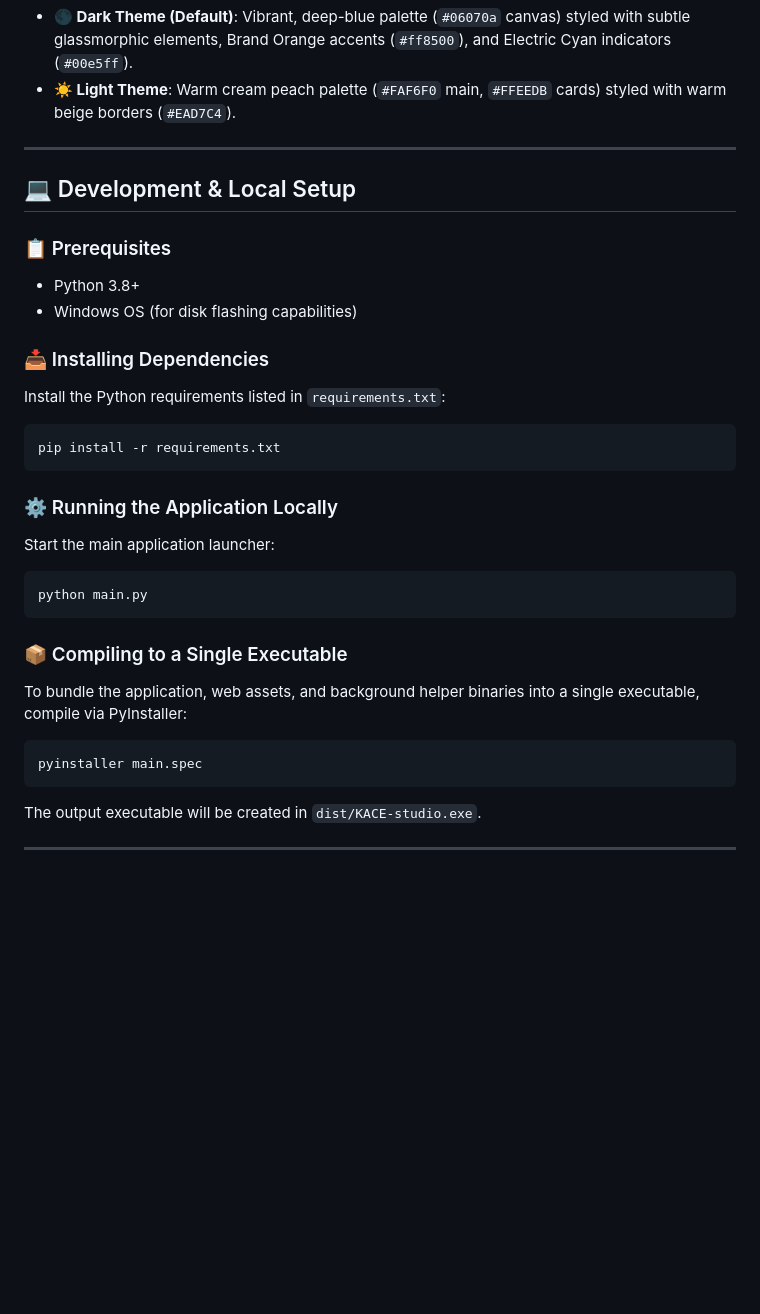
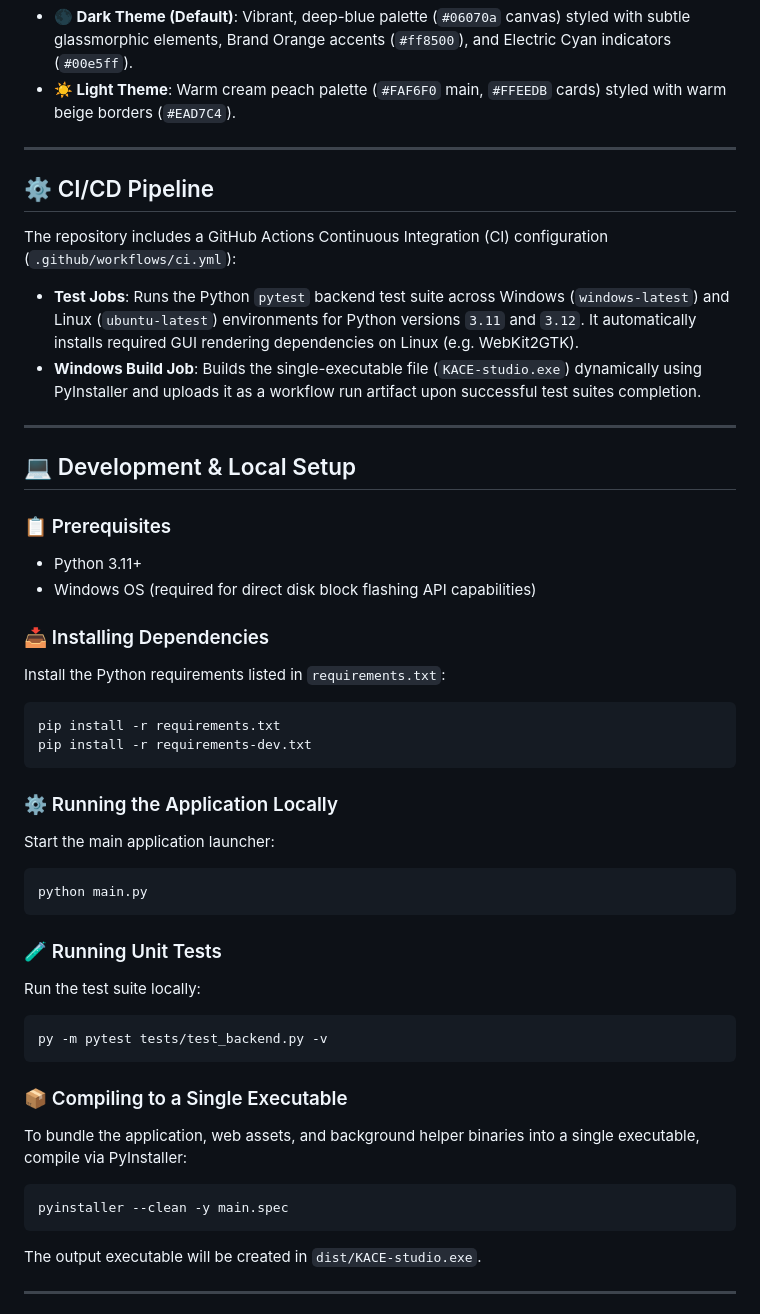
Before and after one commit to 3D-uy/KACE-studio, a Markdown page: README.md, the part around one of its changes. GitHub-like rendering; blank space fills up the shorter version.

Commit message:
docs: update README.md with new features and CI status badge

````diff
--- a/README.md
+++ b/README.md
@@ -89,12 +98,20 @@ KACE Studio features a curated aesthetic system supporting both Dark and Light t
 
 ---
 
+## ⚙️ CI/CD Pipeline
+
+The repository includes a GitHub Actions Continuous Integration (CI) configuration (`.github/workflows/ci.yml`):
+*   **Test Jobs**: Runs the Python `pytest` backend test suite across Windows (`windows-latest`) and Linux (`ubuntu-latest`) environments for Python versions `3.11` and `3.12`. It automatically installs required GUI rendering dependencies on Linux (e.g. WebKit2GTK).
+*   **Windows Build Job**: Builds the single-executable file (`KACE-studio.exe`) dynamically using PyInstaller and uploads it as a workflow run artifact upon successful test suites completion.
+
+---
+
 ## 💻 Development & Local Setup
 
 ### 📋 Prerequisites
 
-*   Python 3.8+
-*   Windows OS (for disk flashing capabilities)
+*   Python 3.11+
+*   Windows OS (required for direct disk block flashing API capabilities)
 
 ### 📥 Installing Dependencies
 
@@ -102,6 +119,7 @@ Install the Python requirements listed in `requirements.txt`:
 
 ```bash
 pip install -r requirements.txt
+pip install -r requirements-dev.txt
 ```
 
 ### ⚙️ Running the Application Locally
@@ -112,12 +130,20 @@ Start the main application launcher:
 python main.py
 ```
 
+### 🧪 Running Unit Tests
+
+Run the test suite locally:
+
+```bash
+py -m pytest tests/test_backend.py -v
+```
+
 ### 📦 Compiling to a Single Executable
 
 To bundle the application, web assets, and background helper binaries into a single executable, compile via PyInstaller:
 
 ```bash
-pyinstaller main.spec
+pyinstaller --clean -y main.spec
 ```
 
 The output executable will be created in `dist/KACE-studio.exe`.
````
Also changed, not shown: other parts of README.md (+11 -2 lines).
